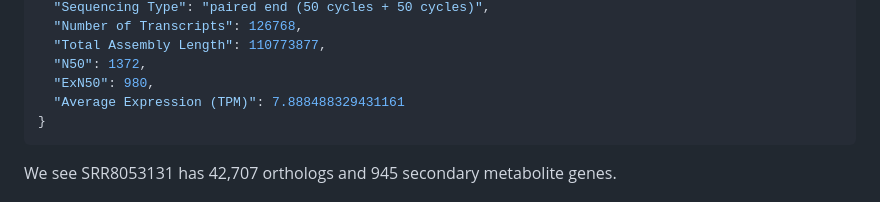
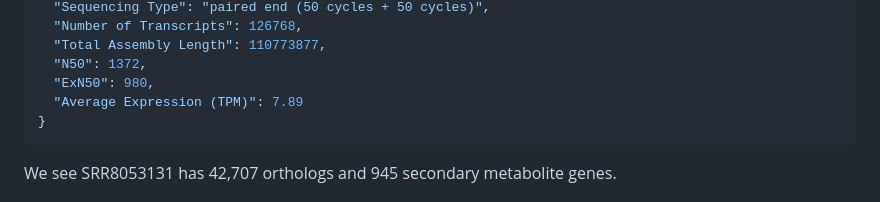
Before and after one commit to arudhir/planter, a Markdown page: README.md, the part around the change. Drawn GitHub-style.

````diff
--- a/README.md
+++ b/README.md
@@ -30,7 +30,7 @@ $ jq < output/SRR8053131/SRR8053131_stats.json
   "Total Assembly Length": 110773877,
   "N50": 1372,
   "ExN50": 980,
-  "Average Expression (TPM)": 7.888488329431161
+  "Average Expression (TPM)": 7.89
 }
 ```
 
````
